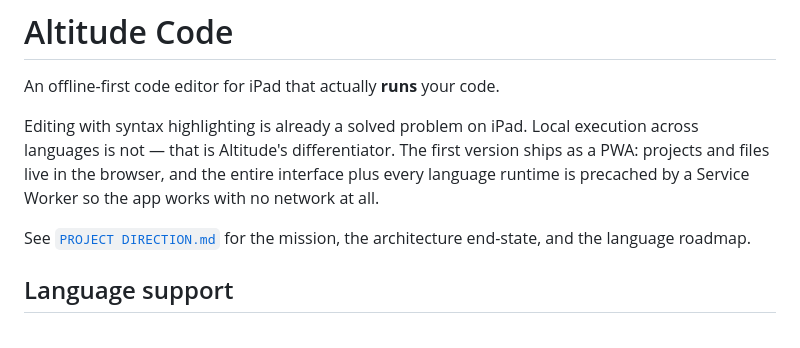
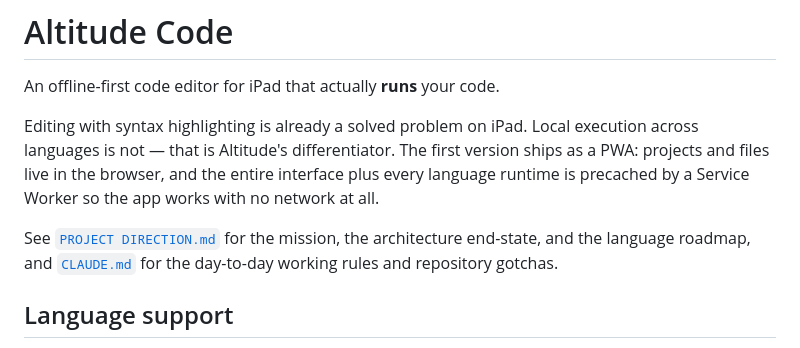
Before and after one commit to euoworkgr-cmyk/IDE-for-iPad-, a Markdown page: README.md, the part around the change. Rendered like a GitHub page.

```diff
--- a/README.md
+++ b/README.md
@@ -9,7 +9,8 @@ entire interface plus every language runtime is precached by a Service Worker
 so the app works with no network at all.
 
 See [`PROJECT DIRECTION.md`](PROJECT%20DIRECTION.md) for the mission, the
-architecture end-state, and the language roadmap.
+architecture end-state, and the language roadmap, and [`CLAUDE.md`](CLAUDE.md)
+for the day-to-day working rules and repository gotchas.
 
 ## Language support
 
```
Also changed, not shown: CLAUDE.md (added, +95 -0 lines), PROJECT DIRECTION.md (+25 -2 lines).
